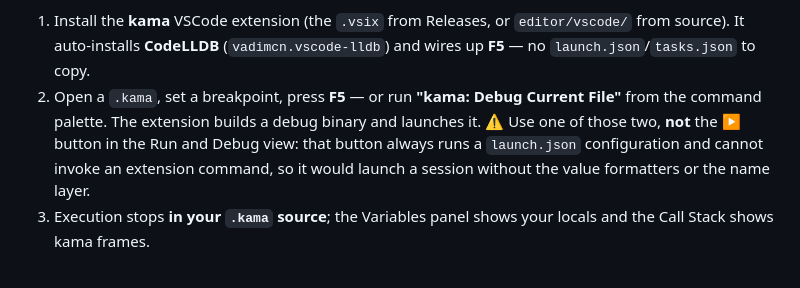
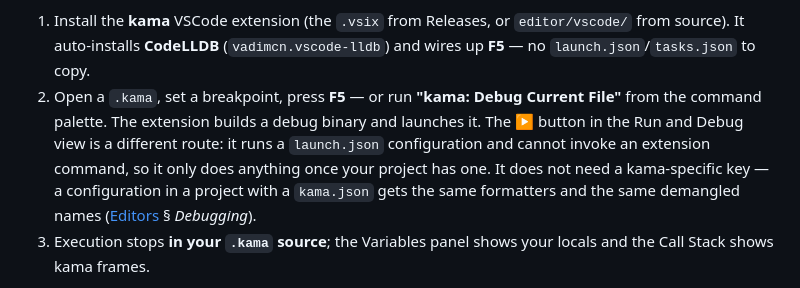
Before and after one commit to cosmic-canopy/kama, a Markdown page: docs/GETTING_STARTED.md, the part around the change. GitHub-like rendering.

Commit message:
docs: the ▶ button is a different route, not a worse one
The warning added when `.vscode/launch.json` was deleted said to avoid the Run and Debug ▶ button
because it "would launch a session without the value formatters or the name layer". That stopped
being true two commits later: a launch configuration in a project with a `kama.json` is now detected
and gets both, with no key added to it.

What remains true is only that ▶ runs a `launch.json` and cannot invoke an extension command, so it
does nothing until a project has one — which is a difference in route, not in quality. Found while
auditing the built site for stale claims, which is exactly the class of thing that audit is for: the
sentence was accurate when written and wrong three hours later.

Co-Authored-By: Claude Opus 5 (1M context) <noreply@anthropic.com>

```diff
--- a/docs/GETTING_STARTED.md
+++ b/docs/GETTING_STARTED.md
@@ -119,9 +119,10 @@ wrote them rather than in the C the compiler emitted.
    to copy.
 2. Open a `.kama`, set a breakpoint, press **F5** — or run **"kama: Debug Current File"** from the
    command palette. The extension builds a debug binary and launches it.
-   ⚠️ Use one of those two, **not** the ▶ button in the Run and Debug view: that button always runs a
-   `launch.json` configuration and cannot invoke an extension command, so it would launch a session
-   without the value formatters or the name layer.
+   The ▶ button in the Run and Debug view is a different route: it runs a `launch.json`
+   configuration and cannot invoke an extension command, so it only does anything once your project
+   has one. It does not need a kama-specific key — a configuration in a project with a `kama.json`
+   gets the same formatters and the same demangled names ([Editors](editors.md) § *Debugging*).
 3. Execution stops **in your `.kama` source**; the Variables panel shows your locals and the Call Stack
    shows kama frames.
 
```
